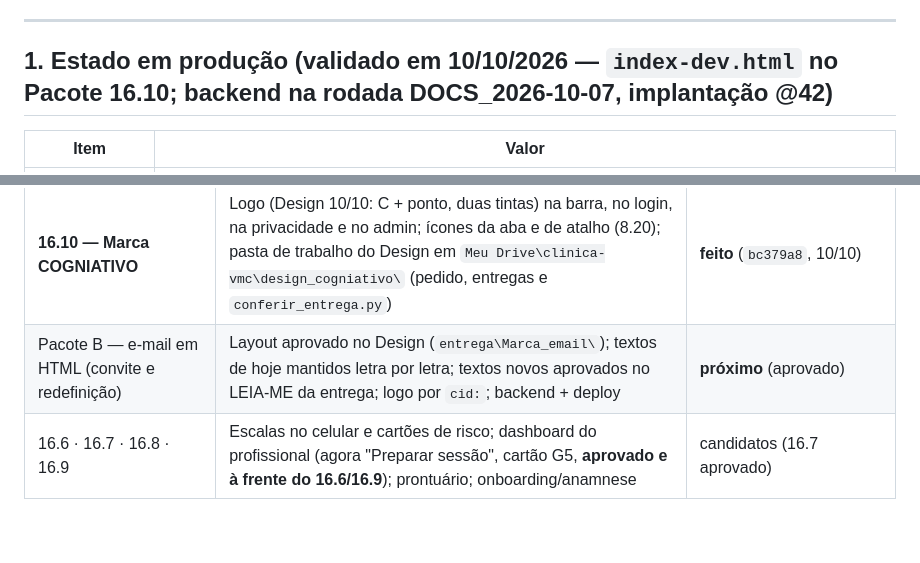
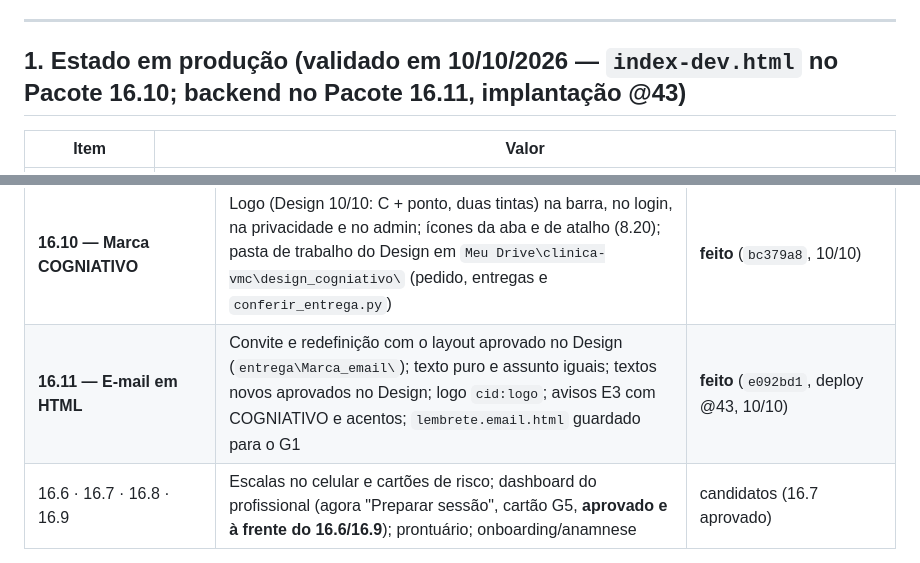
Before and after one commit to viniciusmarinaccipsi-art/clinica-vmc, a Markdown page: status_projeto_vmc.md, 2 parts joined by grey strips. Rendered like a GitHub page; blank space fills up the shorter version.

Commit message:
Docs: fechamento do Pacote 16.11 - status 37a edicao (e-mail em HTML; deploy @43; ping 16.11; prova real com os e-mails de exemplo)
Co-Authored-By: Claude Opus 5.5 <noreply@anthropic.com>

```diff
--- a/status_projeto_vmc.md
+++ b/status_projeto_vmc.md
@@ -16,7 +16,7 @@
 
 ---
 
-## 1. Estado em produção (validado em 10/10/2026 — `index-dev.html` no Pacote 16.10; backend na rodada DOCS_2026-10-07, implantação @42)
+## 1. Estado em produção (validado em 10/10/2026 — `index-dev.html` no Pacote 16.10; backend no Pacote 16.11, implantação @43)
 
 | Item | Valor |
 |---|---|
@@ -132,7 +132,7 @@ clinica-vmc\
 | 16.5-esteira · 16.5f · 16.5f.1 · 16.4.6 | Esteira versionada e modelo de prompt; computador ≥ 900 px; nome de etapa em duas linhas; leituras na janela lenta do Apps Script | **feitos** (`c77fad1`, `51a722d`, `4375a91`, `2fcdd36`, 28/09; ok visual do usuário no 16.5f/16.5f.1) |
 | **Fechamento do 16.5** | Decisão do usuário de 29/09: encerrado por exploração concluída; sem teste completo com envio real; sem contrato v4; frase e comportamento do 16.4.6 mantidos; débitos 8.25, 8.30, 8.31, 8.32, 8.36 e 8.23 remapeados para os cartões C6, C7, C8, E1/E5 e 16.7 | **feito nesta edição (30/09)** |
 | **16.10 — Marca COGNIATIVO** | Logo (Design 10/10: C + ponto, duas tintas) na barra, no login, na privacidade e no admin; ícones da aba e de atalho (8.20); pasta de trabalho do Design em `Meu Drive\clinica-vmc\design_cogniativo\` (pedido, entregas e `conferir_entrega.py`) | **feito** (`bc379a8`, 10/10) |
-| Pacote B — e-mail em HTML (convite e redefinição) | Layout aprovado no Design (`entrega\Marca_email\`); textos de hoje mantidos letra por letra; textos novos aprovados no LEIA-ME da entrega; logo por `cid:`; backend + deploy | **próximo** (aprovado) |
+| **16.11 — E-mail em HTML** | Convite e redefinição com o layout aprovado no Design (`entrega\Marca_email\`); texto puro e assunto iguais; textos novos aprovados no Design; logo `cid:logo`; avisos E3 com COGNIATIVO e acentos; `lembrete.email.html` guardado para o G1 | **feito** (`e092bd1`, deploy @43, 10/10) |
 | 16.6 · 16.7 · 16.8 · 16.9 | Escalas no celular e cartões de risco; dashboard do profissional (agora "Preparar sessão", cartão G5, **aprovado e à frente do 16.6/16.9**); prontuário; onboarding/anamnese | candidatos (16.7 aprovado) |
 
 **Decisões de produto/UX do 16.5 (25–28/09)** continuam valendo para o novo sistema e estão resumidas em `docs/arquitetura.md` (seções "Registro"); as regras derivadas entraram na skill e no `CLAUDE.md` em 30/09: zero emoji (faces do humor em SVG); "Enviar" para o registro e "Salvar" só para o rascunho; fluxo checagem → escolha do tipo → menu → etapas → Revisar e Enviar; lista de subgrupos + barra deslizante como componente; gabarito clínico por md5 obrigatório antes e depois de qualquer bloco que toque o registro; obrigatório avisado na tela, nunca com `alert()`.
```
Also changed, not shown: other parts of status_projeto_vmc.md (+2 -2 lines).
